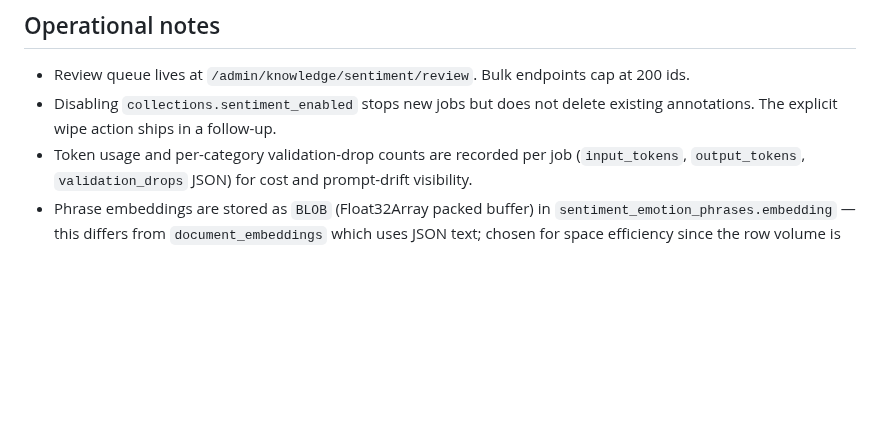
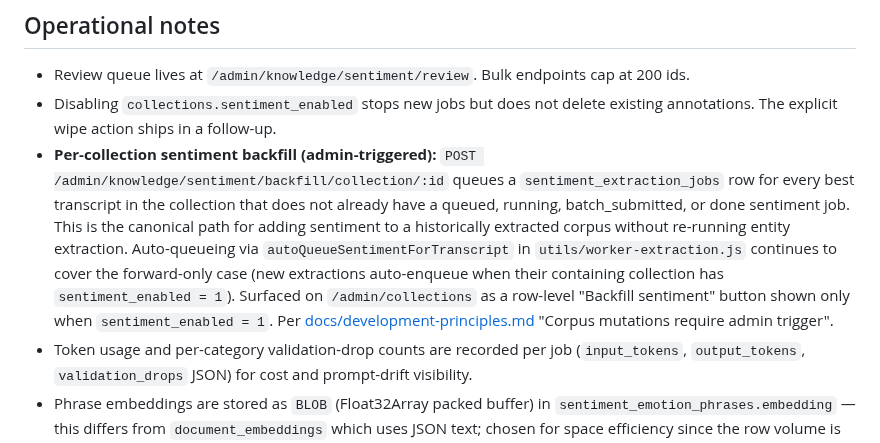
Before and after one commit to absaltfox/bartelby, a Markdown page: docs/sentiment-design.md, the part around the change. Drawn GitHub-style; blank space fills up the shorter version.

Commit message:
Docs: per-collection sentiment backfill route
Co-Authored-By: Claude Opus 4.7 <noreply@anthropic.com>

```diff
--- a/docs/sentiment-design.md
+++ b/docs/sentiment-design.md
@@ -258,6 +258,19 @@ filler — the absence of the field IS the "felt now" signal.
   cap at 200 ids.
 - Disabling `collections.sentiment_enabled` stops new jobs but does not delete
   existing annotations. The explicit wipe action ships in a follow-up.
+- **Per-collection sentiment backfill (admin-triggered):** `POST
+  /admin/knowledge/sentiment/backfill/collection/:id` queues a
+  `sentiment_extraction_jobs` row for every best transcript in the collection
+  that does not already have a queued, running, batch_submitted, or done
+  sentiment job. This is the canonical path for adding sentiment to a
+  historically extracted corpus without re-running entity extraction.
+  Auto-queueing via `autoQueueSentimentForTranscript` in
+  `utils/worker-extraction.js` continues to cover the forward-only case (new
+  extractions auto-enqueue when their containing collection has
+  `sentiment_enabled = 1`). Surfaced on `/admin/collections` as a row-level
+  "Backfill sentiment" button shown only when `sentiment_enabled = 1`. Per
+  [docs/development-principles.md](./development-principles.md) "Corpus
+  mutations require admin trigger".
 - Token usage and per-category validation-drop counts are recorded per job
   (`input_tokens`, `output_tokens`, `validation_drops` JSON) for cost and
   prompt-drift visibility.
```
